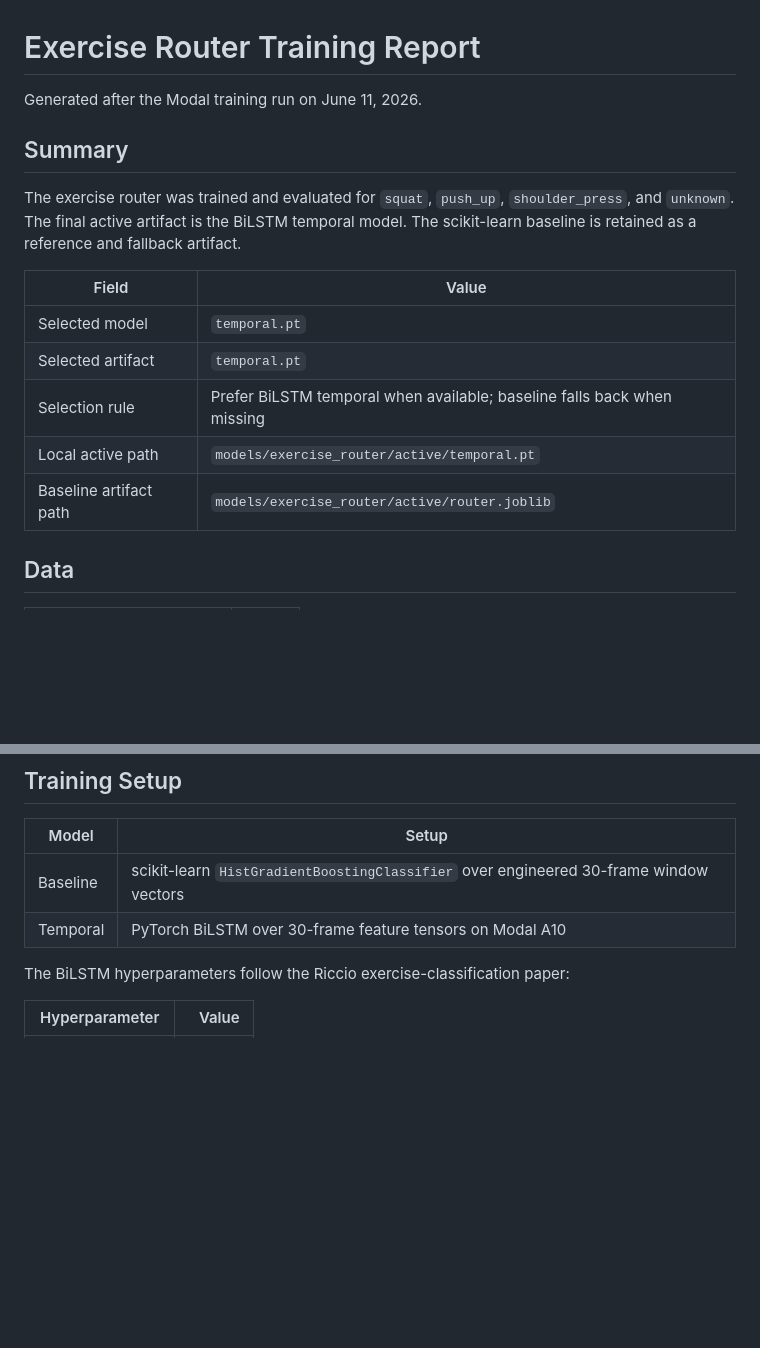
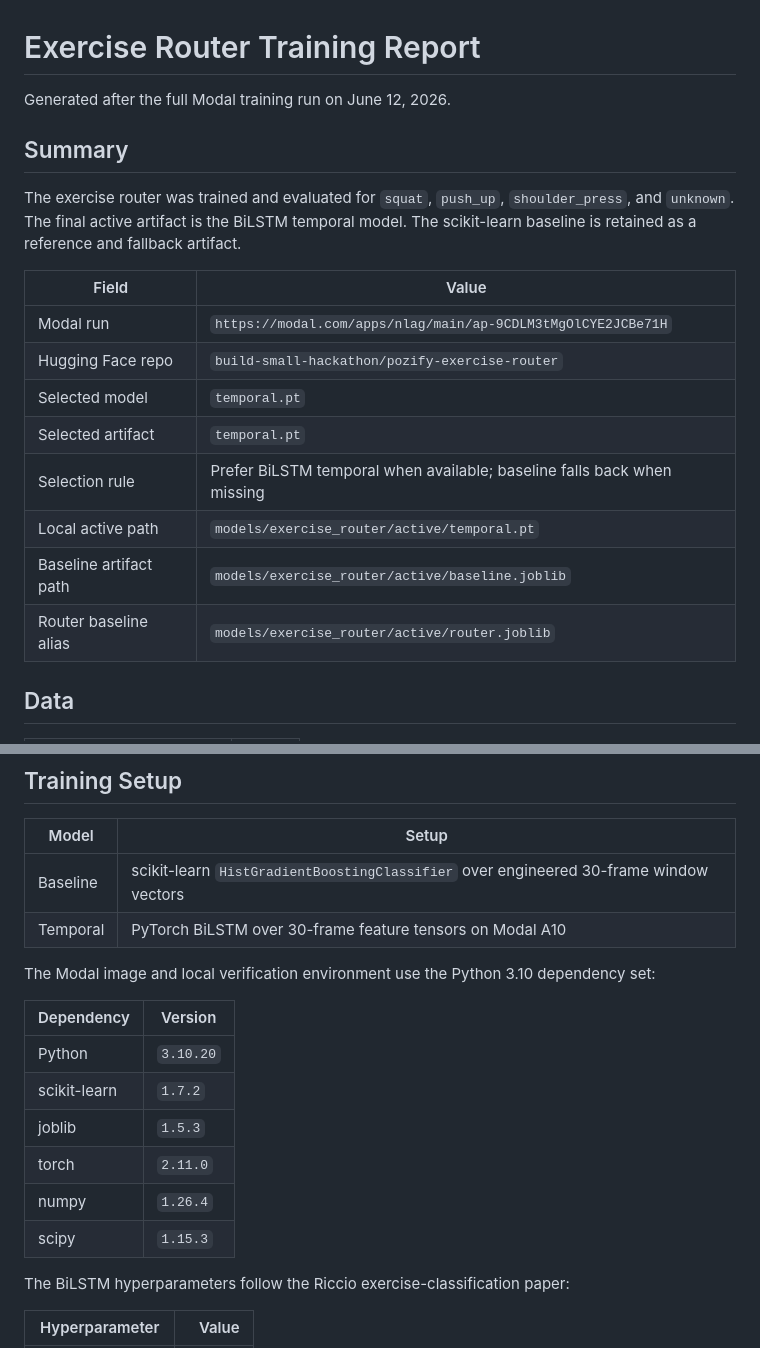
Before and after one commit to tihado/Pozify, a Markdown page: docs/exercise-router-training-report.md, 2 parts joined by grey strips. Drawn GitHub-style; blank space fills up the shorter version.

```diff
--- a/docs/exercise-router-training-report.md
+++ b/docs/exercise-router-training-report.md
@@ -1,6 +1,6 @@
 # Exercise Router Training Report
 
-Generated after the Modal training run on June 11, 2026.
+Generated after the full Modal training run on June 12, 2026.
 
 ## Summary
 
@@ -10,11 +10,14 @@ retained as a reference and fallback artifact.
 
 | Field                  | Value                                                                     |
 | ---------------------- | ------------------------------------------------------------------------- |
+| Modal run              | `https://modal.com/apps/nlag/main/ap-9CDLM3tMgOlCYE2JCBe71H`              |
+| Hugging Face repo      | `build-small-hackathon/pozify-exercise-router`                           |
 | Selected model         | `temporal.pt`                                                             |
 | Selected artifact      | `temporal.pt`                                                             |
 | Selection rule         | Prefer BiLSTM temporal when available; baseline falls back when missing   |
 | Local active path      | `models/exercise_router/active/temporal.pt`                               |
-| Baseline artifact path | `models/exercise_router/active/router.joblib`                             |
+| Baseline artifact path | `models/exercise_router/active/baseline.joblib`                           |
+| Router baseline alias  | `models/exercise_router/active/router.joblib`                             |
 
 ## Data
 
@@ -37,6 +40,17 @@ Unsupported Riccio dataset classes such as bicep curl are mapped to `unknown`.
 | Baseline | scikit-learn `HistGradientBoostingClassifier` over engineered 30-frame window vectors |
 | Temporal | PyTorch BiLSTM over 30-frame feature tensors on Modal A10                             |
 
+The Modal image and local verification environment use the Python 3.10 dependency set:
+
+| Dependency     | Version      |
+| -------------- | ------------ |
+| Python         | `3.10.20`    |
+| scikit-learn   | `1.7.2`      |
+| joblib         | `1.5.3`      |
+| torch          | `2.11.0`     |
+| numpy          | `1.26.4`     |
+| scipy          | `1.15.3`     |
+
 The BiLSTM hyperparameters follow the Riccio exercise-classification paper:
 
 | Hyperparameter      |  Value |
```
Also changed, not shown: other parts of docs/exercise-router-training-report.md (+62 -31 lines).
